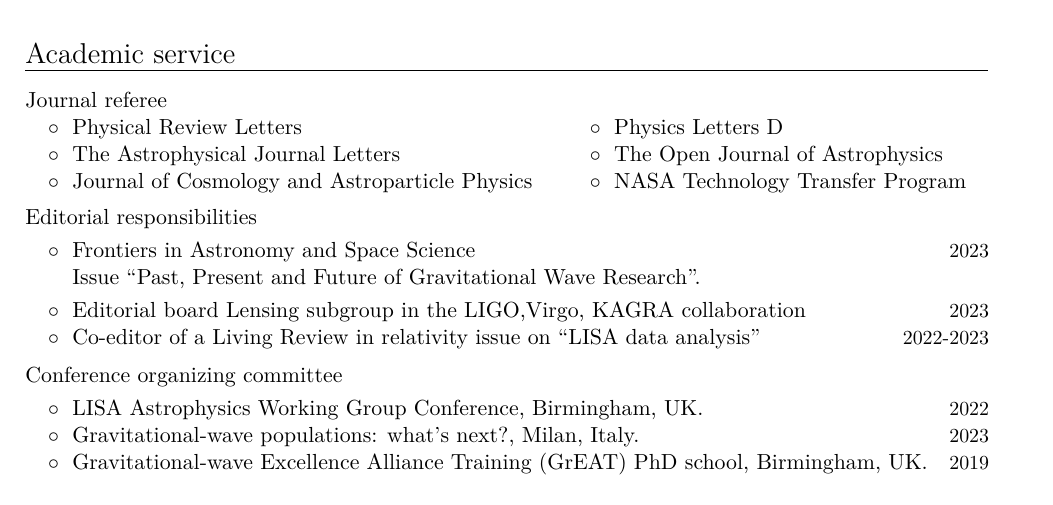
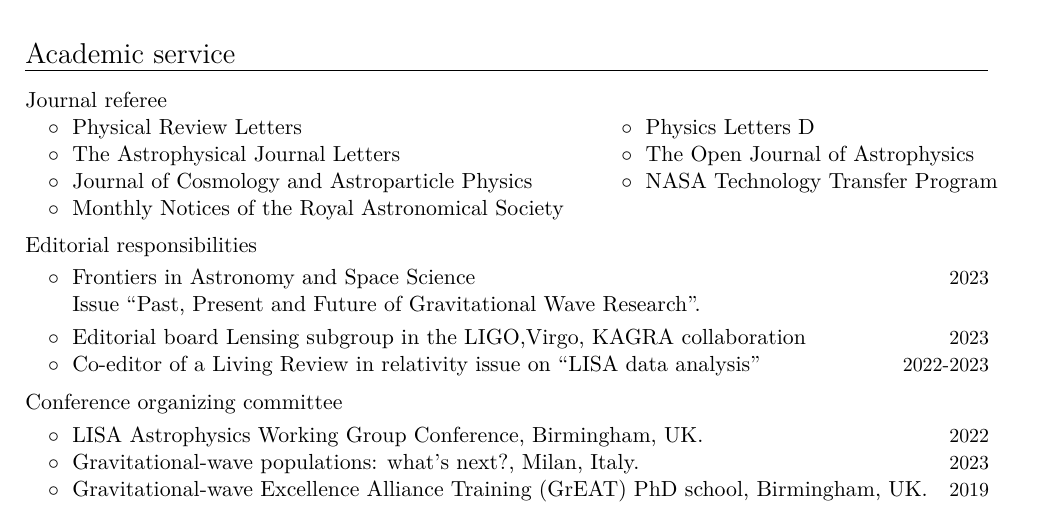
Before and after one commit to RiccardoBuscicchio/CV, a LaTeX CV (CV.tex): part of page 3 of 5, cut so that both start at the same text. Compiled offline with XeLaTeX.

Commit message:
Add referee responsibility.

```diff
--- a/CV.tex
+++ b/CV.tex
@@ -268,7 +268,8 @@
 \begin{tabular}{@{\hskip 0.4cm}l@{\hskip 0.4in}l}
 $\circ\;$ Physical Review Letters & $\circ\;$ Physics Letters D \\
 $\circ\;$  The Astrophysical Journal Letters  &  $\circ\;$  The Open Journal of Astrophysics  \\
-$\circ\;$  Journal of Cosmology and Astroparticle Physics & $\circ\;$ NASA Technology Transfer Program
+$\circ\;$  Journal of Cosmology and Astroparticle Physics & $\circ\;$ NASA Technology Transfer Program \\
+$\circ\;$  Monthly Notices of the Royal Astronomical Society& \\
 \end{tabular}
 
 \vspace{0.2cm}
```
